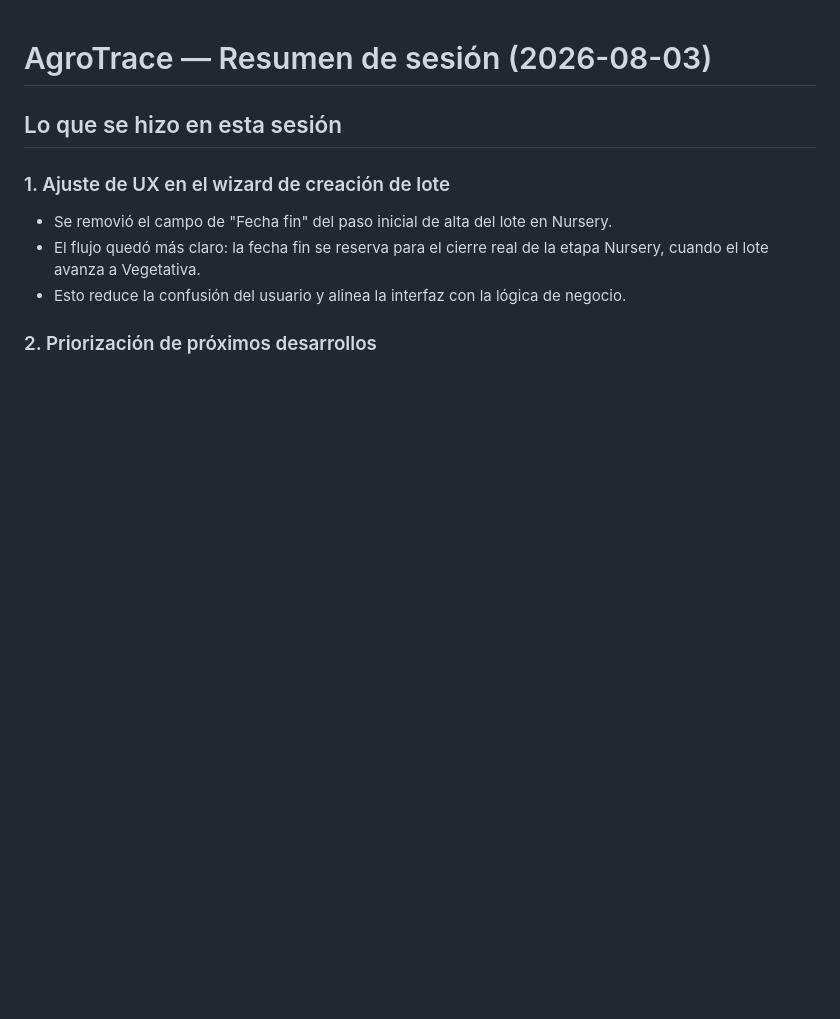
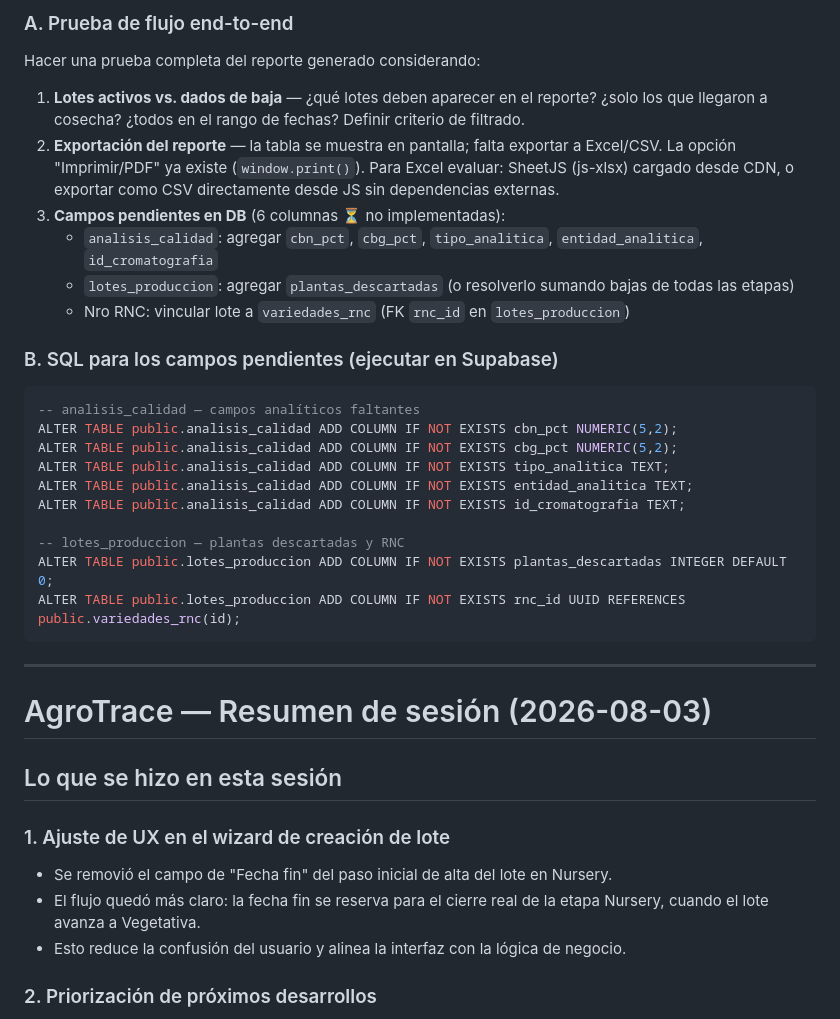
Before and after one commit to gcorreatedesco/agrotrace-portal, a Markdown page: summary.md, the part around one of its changes. GitHub-like rendering; blank space fills up the shorter version.

Commit message:
docs: resumen sesión 2026-08-12 + pendientes flujo de reportes REPROCANN
Co-Authored-By: Claude Sonnet 4.6 <noreply@anthropic.com>

````diff
--- a/summary.md
+++ b/summary.md
@@ -1,3 +60,28 @@
+### A. Prueba de flujo end-to-end
+Hacer una prueba completa del reporte generado considerando:
+1. **Lotes activos vs. dados de baja** — ¿qué lotes deben aparecer en el reporte? ¿solo los que llegaron a cosecha? ¿todos en el rango de fechas? Definir criterio de filtrado.
+2. **Exportación del reporte** — la tabla se muestra en pantalla; falta exportar a Excel/CSV. La opción "Imprimir/PDF" ya existe (`window.print()`). Para Excel evaluar: SheetJS (js-xlsx) cargado desde CDN, o exportar como CSV directamente desde JS sin dependencias externas.
+3. **Campos pendientes en DB** (6 columnas ⏳ no implementadas):
+   - `analisis_calidad`: agregar `cbn_pct`, `cbg_pct`, `tipo_analitica`, `entidad_analitica`, `id_cromatografia`
+   - `lotes_produccion`: agregar `plantas_descartadas` (o resolverlo sumando bajas de todas las etapas)
+   - Nro RNC: vincular lote a `variedades_rnc` (FK `rnc_id` en `lotes_produccion`)
+
+### B. SQL para los campos pendientes (ejecutar en Supabase)
+```sql
+-- analisis_calidad — campos analíticos faltantes
+ALTER TABLE public.analisis_calidad ADD COLUMN IF NOT EXISTS cbn_pct NUMERIC(5,2);
+ALTER TABLE public.analisis_calidad ADD COLUMN IF NOT EXISTS cbg_pct NUMERIC(5,2);
+ALTER TABLE public.analisis_calidad ADD COLUMN IF NOT EXISTS tipo_analitica TEXT;
+ALTER TABLE public.analisis_calidad ADD COLUMN IF NOT EXISTS entidad_analitica TEXT;
+ALTER TABLE public.analisis_calidad ADD COLUMN IF NOT EXISTS id_cromatografia TEXT;
+
+-- lotes_produccion — plantas descartadas y RNC
+ALTER TABLE public.lotes_produccion ADD COLUMN IF NOT EXISTS plantas_descartadas INTEGER DEFAULT 0;
+ALTER TABLE public.lotes_produccion ADD COLUMN IF NOT EXISTS rnc_id UUID REFERENCES public.variedades_rnc(id);
+```
+
+---
+
 # AgroTrace — Resumen de sesión (2026-08-03)
 
 ## Lo que se hizo en esta sesión
````
Also changed, not shown: other parts of summary.md (+59 -0 lines).
